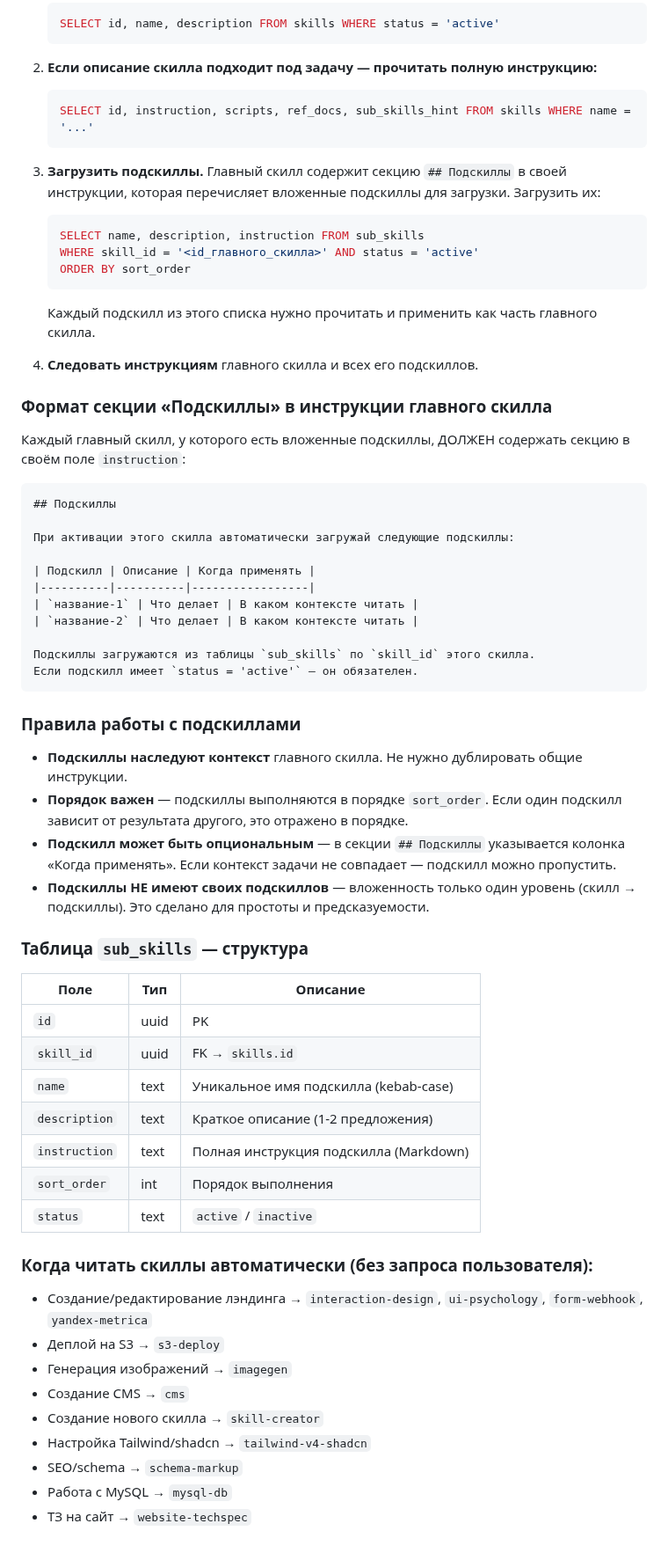
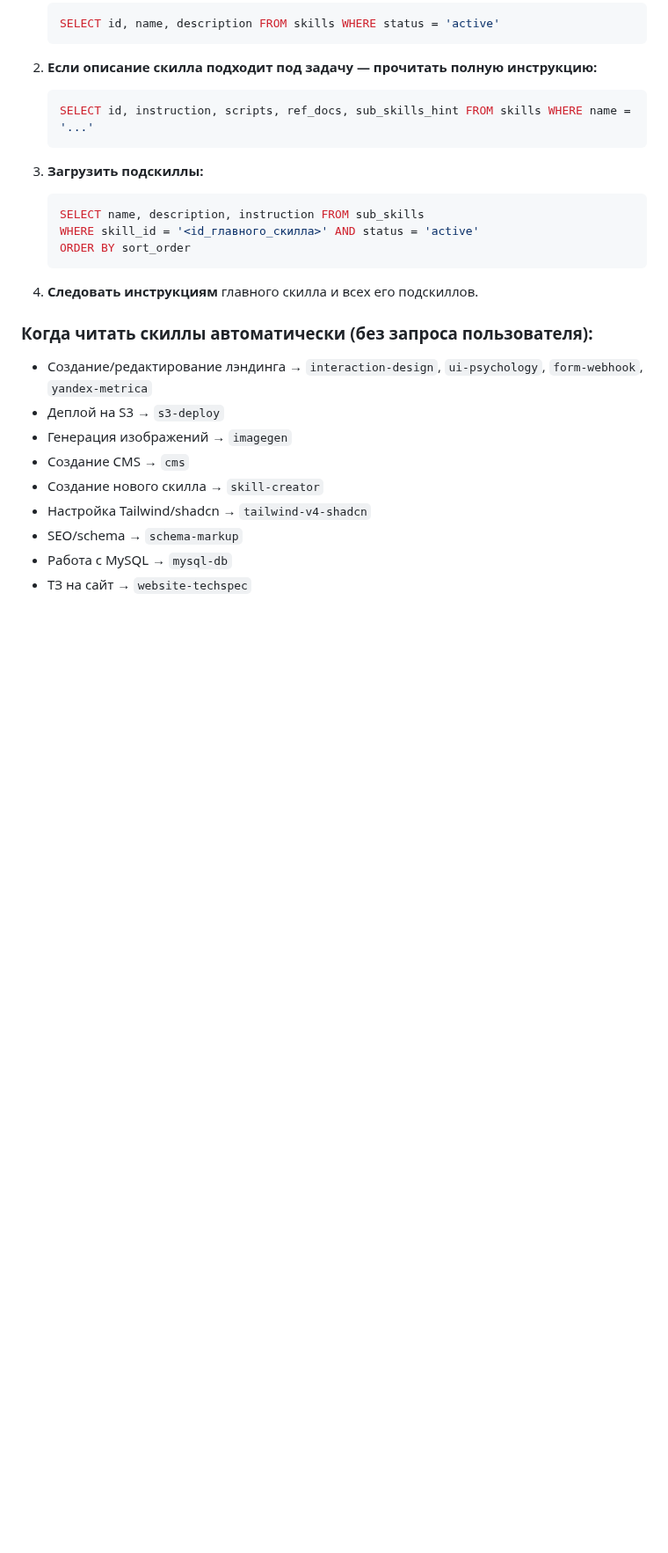
Before and after one commit to Romanufa999/template, a Markdown page: CLAUDE.md, the part around one of its changes. Shown at 88% size. Rendered like a GitHub page; blank space fills up the shorter version.

````diff
--- a/CLAUDE.md
+++ b/CLAUDE.md
@@ -46,52 +71,14 @@ template/
    SELECT id, instruction, scripts, ref_docs, sub_skills_hint FROM skills WHERE name = '...'
    ```
 
-3. **Загрузить подскиллы.** Главный скилл содержит секцию `## Подскиллы` в своей инструкции, которая перечисляет вложенные подскиллы для загрузки. Загрузить их:
+3. **Загрузить подскиллы:**
    ```sql
    SELECT name, description, instruction FROM sub_skills
    WHERE skill_id = '<id_главного_скилла>' AND status = 'active'
    ORDER BY sort_order
    ```
-   Каждый подскилл из этого списка нужно прочитать и применить как часть главного скилла.
 
 4. **Следовать инструкциям** главного скилла и всех его подскиллов.
-
-### Формат секции «Подскиллы» в инструкции главного скилла
-
-Каждый главный скилл, у которого есть вложенные подскиллы, ДОЛЖЕН содержать секцию в своём поле `instruction`:
-
-```markdown
-## Подскиллы
-
-При активации этого скилла автоматически загружай следующие подскиллы:
-
-| Подскилл | Описание | Когда применять |
-|----------|----------|-----------------|
-| `название-1` | Что делает | В каком контексте читать |
-| `название-2` | Что делает | В каком контексте читать |
-
-Подскиллы загружаются из таблицы `sub_skills` по `skill_id` этого скилла.
-Если подскилл имеет `status = 'active'` — он обязателен.
-```
-
-### Правила работы с подскиллами
-
-- **Подскиллы наследуют контекст** главного скилла. Не нужно дублировать общие инструкции.
-- **Порядок важен** — подскиллы выполняются в порядке `sort_order`. Если один подскилл зависит от результата другого, это отражено в порядке.
-- **Подскилл может быть опциональным** — в секции `## Подскиллы` указывается колонка «Когда применять». Если контекст задачи не совпадает — подскилл можно пропустить.
-- **Подскиллы НЕ имеют своих подскиллов** — вложенность только один уровень (скилл → подскиллы). Это сделано для простоты и предсказуемости.
-
-### Таблица `sub_skills` — структура
-
-| Поле | Тип | Описание |
-|------|-----|----------|
-| `id` | uuid | PK |
-| `skill_id` | uuid | FK → `skills.id` |
-| `name` | text | Уникальное имя подскилла (kebab-case) |
-| `description` | text | Краткое описание (1-2 предложения) |
-| `instruction` | text | Полная инструкция подскилла (Markdown) |
-| `sort_order` | int | Порядок выполнения |
-| `status` | text | `active` / `inactive` |
 
 ### Когда читать скиллы автоматически (без запроса пользователя):
 - Создание/редактирование лэндинга → `interaction-design`, `ui-psychology`, `form-webhook`, `yandex-metrica`
````
Also changed, not shown: other parts of CLAUDE.md (+28 -3 lines).
